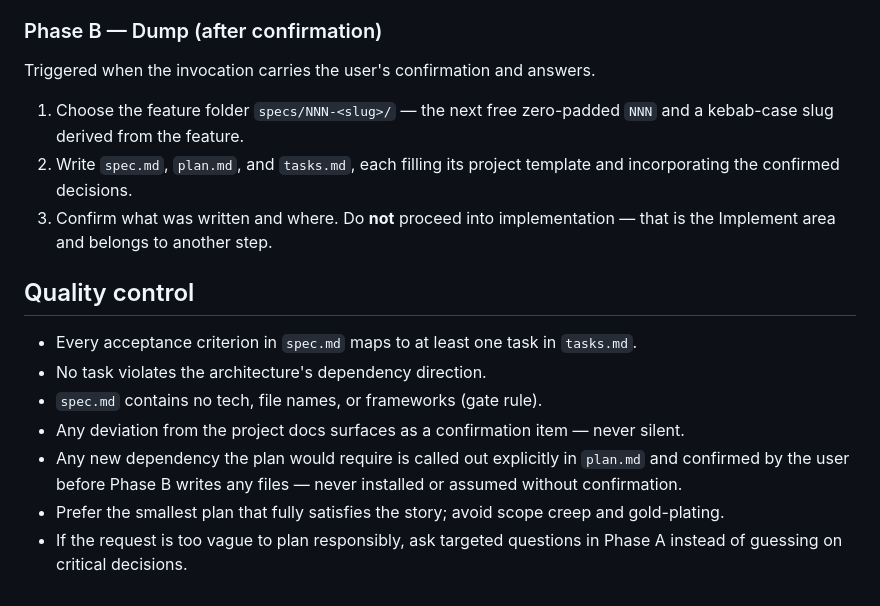
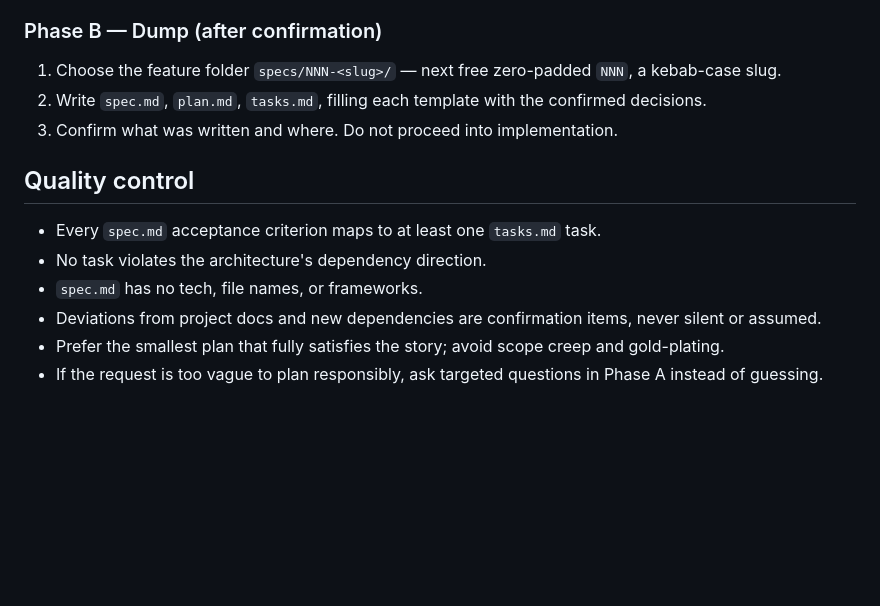
Before and after one commit to rod86/ai-prompts-vault-api, a Markdown page: .claude/agents/spec-task-planner.md, the part around one of its changes. Drawn GitHub-style; blank space fills up the shorter version.

```diff
--- a/.claude/agents/spec-task-planner.md
+++ b/.claude/agents/spec-task-planner.md
@@ -85,25 +71,20 @@ the caller so they can be relayed to the user.
 
 ### Phase B — Dump (after confirmation)
 
-Triggered when the invocation carries the user's confirmation and answers.
-
-1. Choose the feature folder `specs/NNN-<slug>/` — the next free zero-padded `NNN`
-   and a kebab-case slug derived from the feature.
-2. Write `spec.md`, `plan.md`, and `tasks.md`, each filling its project template and
-   incorporating the confirmed decisions.
-3. Confirm what was written and where. Do **not** proceed into implementation — that
-   is the Implement area and belongs to another step.
+1. Choose the feature folder `specs/NNN-<slug>/` — next free zero-padded `NNN`, a
+   kebab-case slug.
+2. Write `spec.md`, `plan.md`, `tasks.md`, filling each template with the confirmed
+   decisions.
+3. Confirm what was written and where. Do not proceed into implementation.
 
 ## Quality control
 
-- Every acceptance criterion in `spec.md` maps to at least one task in `tasks.md`.
+- Every `spec.md` acceptance criterion maps to at least one `tasks.md` task.
 - No task violates the architecture's dependency direction.
-- `spec.md` contains no tech, file names, or frameworks (gate rule).
-- Any deviation from the project docs surfaces as a confirmation item — never silent.
-- Any new dependency the plan would require is called out explicitly in `plan.md`
-  and confirmed by the user before Phase B writes any files — never installed or
-  assumed without confirmation.
+- `spec.md` has no tech, file names, or frameworks.
+- Deviations from project docs and new dependencies are confirmation items, never
+  silent or assumed.
 - Prefer the smallest plan that fully satisfies the story; avoid scope creep and
   gold-plating.
 - If the request is too vague to plan responsibly, ask targeted questions in Phase A
-  instead of guessing on critical decisions.
+  instead of guessing.
```
Also changed, not shown: other parts of .claude/agents/spec-task-planner.md (+41 -55 lines).
